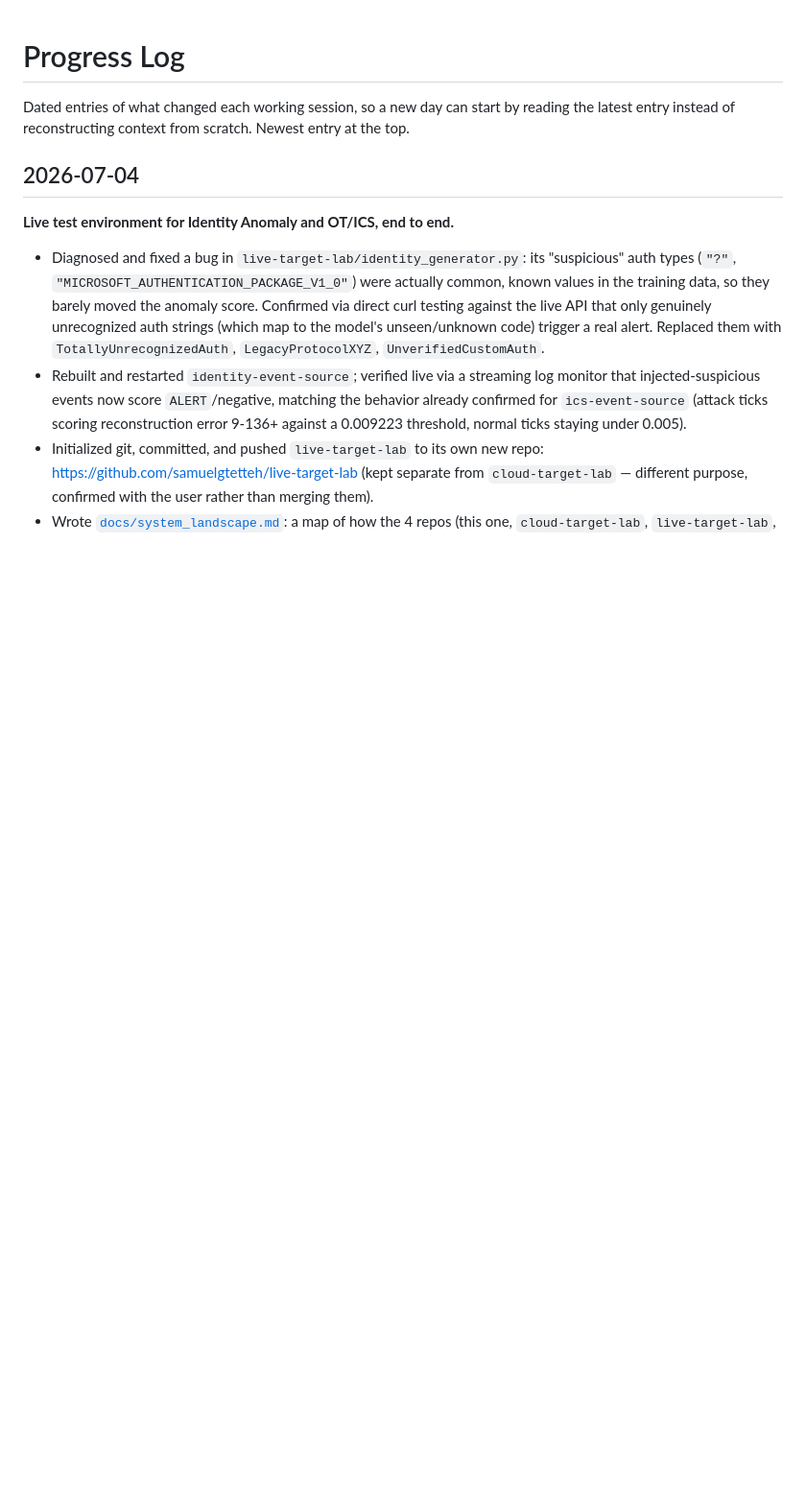
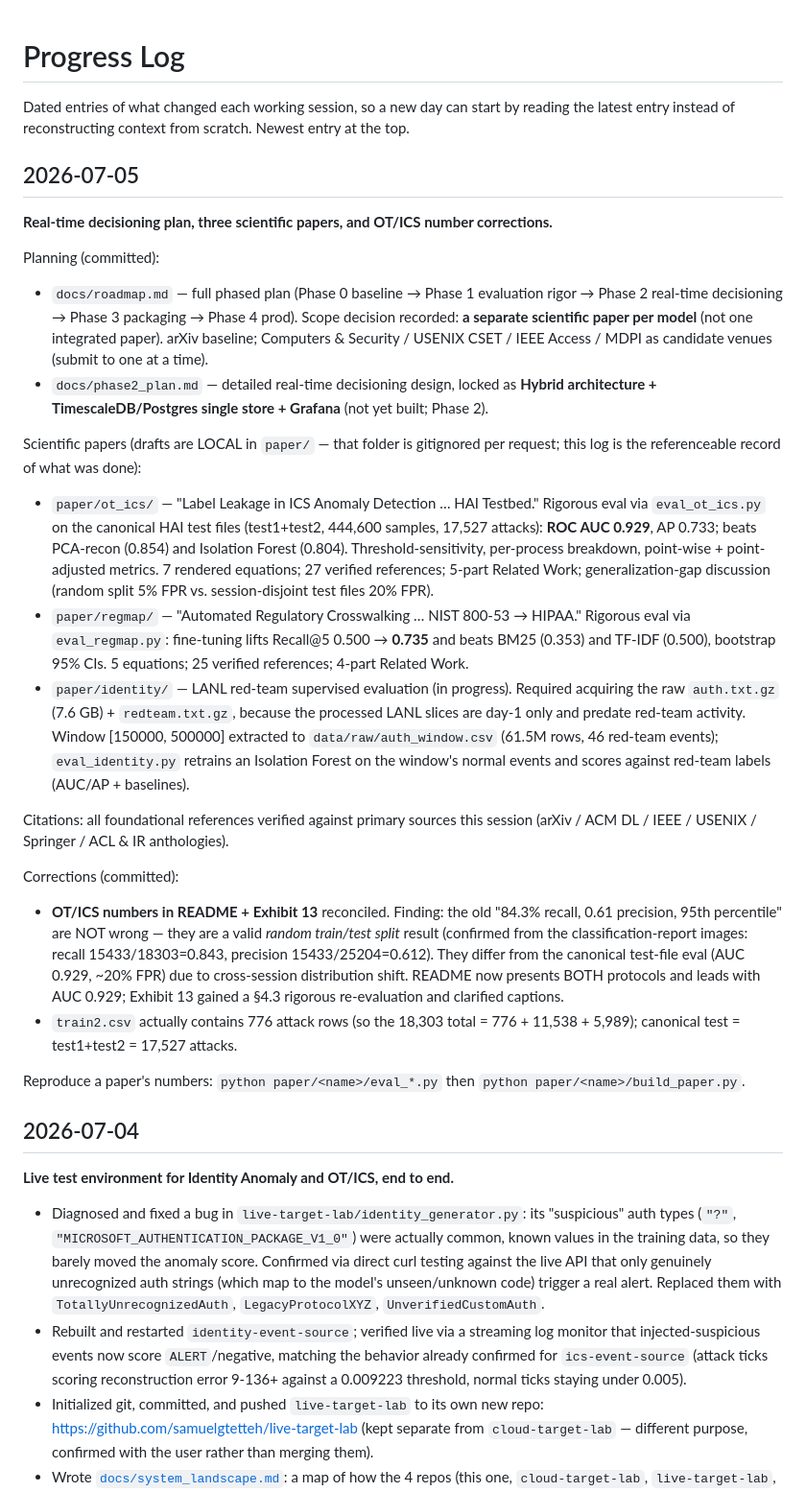
Before and after one commit to samuelgtetteh/ai-cybersecurity-portfolio, a Markdown page: docs/progress_log.md, the part around the change. Shown at 96% size. Drawn GitHub-style; blank space fills up the shorter version.

Commit message:
Progress log: 2026-07-05 (real-time decisioning plan, three papers, OT/ICS corrections)
Records the phased plan, the three-paper scope, OT/ICS + RegMap drafted results
(local paper/ folder), the LANL red-team acquisition and Identity evaluation in
progress, citation verification, and the README/Exhibit 13 OT/ICS number
reconciliation. Serves as the referenceable record since paper/ is gitignored.

```diff
--- a/docs/progress_log.md
+++ b/docs/progress_log.md
@@ -3,6 +3,57 @@
 Dated entries of what changed each working session, so a new day can start by
 reading the latest entry instead of reconstructing context from scratch.
 Newest entry at the top.
+
+## 2026-07-05
+
+**Real-time decisioning plan, three scientific papers, and OT/ICS number corrections.**
+
+Planning (committed):
+- `docs/roadmap.md` — full phased plan (Phase 0 baseline → Phase 1 evaluation
+  rigor → Phase 2 real-time decisioning → Phase 3 packaging → Phase 4 prod).
+  Scope decision recorded: **a separate scientific paper per model** (not one
+  integrated paper). arXiv baseline; Computers & Security / USENIX CSET /
+  IEEE Access / MDPI as candidate venues (submit to one at a time).
+- `docs/phase2_plan.md` — detailed real-time decisioning design, locked as
+  **Hybrid architecture + TimescaleDB/Postgres single store + Grafana** (not yet
+  built; Phase 2).
+
+Scientific papers (drafts are LOCAL in `paper/` — that folder is gitignored per
+request; this log is the referenceable record of what was done):
+- `paper/ot_ics/` — "Label Leakage in ICS Anomaly Detection … HAI Testbed."
+  Rigorous eval via `eval_ot_ics.py` on the canonical HAI test files
+  (test1+test2, 444,600 samples, 17,527 attacks): **ROC AUC 0.929**, AP 0.733;
+  beats PCA-recon (0.854) and Isolation Forest (0.804). Threshold-sensitivity,
+  per-process breakdown, point-wise + point-adjusted metrics. 7 rendered
+  equations; 27 verified references; 5-part Related Work; generalization-gap
+  discussion (random split 5% FPR vs. session-disjoint test files 20% FPR).
+- `paper/regmap/` — "Automated Regulatory Crosswalking … NIST 800-53 → HIPAA."
+  Rigorous eval via `eval_regmap.py`: fine-tuning lifts Recall@5 0.500 → **0.735**
+  and beats BM25 (0.353) and TF-IDF (0.500), bootstrap 95% CIs. 5 equations;
+  25 verified references; 4-part Related Work.
+- `paper/identity/` — LANL red-team supervised evaluation (in progress). Required
+  acquiring the raw `auth.txt.gz` (7.6 GB) + `redteam.txt.gz`, because the
+  processed LANL slices are day-1 only and predate red-team activity. Window
+  [150000, 500000] extracted to `data/raw/auth_window.csv` (61.5M rows, 46
+  red-team events); `eval_identity.py` retrains an Isolation Forest on the
+  window's normal events and scores against red-team labels (AUC/AP + baselines).
+
+Citations: all foundational references verified against primary sources this
+session (arXiv / ACM DL / IEEE / USENIX / Springer / ACL & IR anthologies).
+
+Corrections (committed):
+- **OT/ICS numbers in README + Exhibit 13** reconciled. Finding: the old
+  "84.3% recall, 0.61 precision, 95th percentile" are NOT wrong — they are a
+  valid *random train/test split* result (confirmed from the classification-report
+  images: recall 15433/18303=0.843, precision 15433/25204=0.612). They differ
+  from the canonical test-file eval (AUC 0.929, ~20% FPR) due to cross-session
+  distribution shift. README now presents BOTH protocols and leads with AUC 0.929;
+  Exhibit 13 gained a §4.3 rigorous re-evaluation and clarified captions.
+- `train2.csv` actually contains 776 attack rows (so the 18,303 total = 776 +
+  11,538 + 5,989); canonical test = test1+test2 = 17,527 attacks.
+
+Reproduce a paper's numbers:
+`python paper/<name>/eval_*.py` then `python paper/<name>/build_paper.py`.
 
 ## 2026-07-04
 
```
